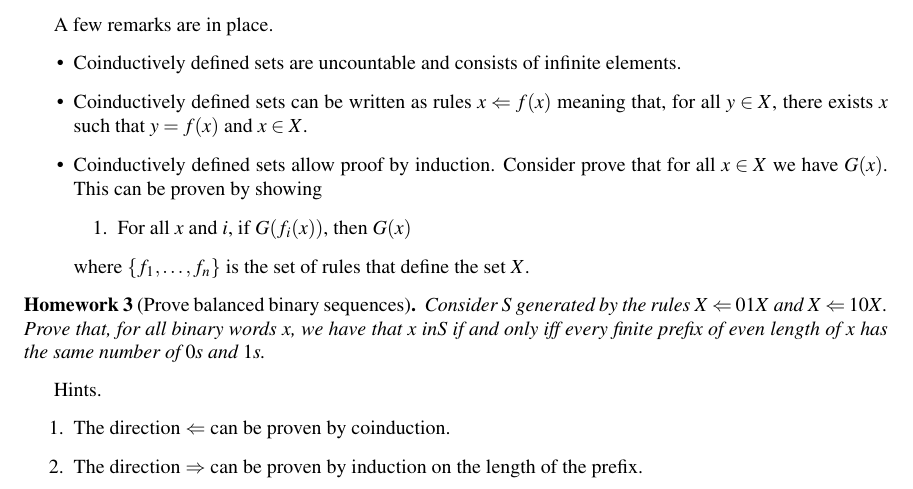
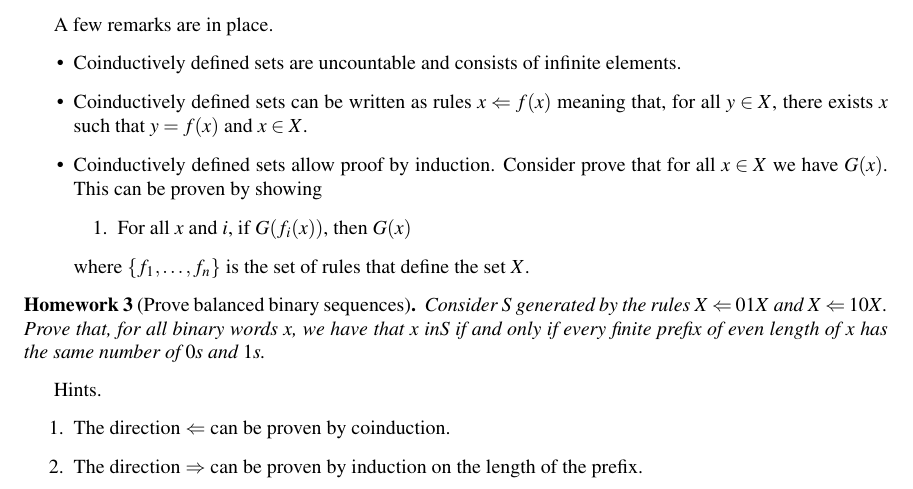
Before and after one commit to saona-raimundo/formalisms_every_computer_scientist_should_know, a LaTeX book (main.tex, which reads class_3.tex): part of page 12 of 12, cut so that both start at the same text. Compiled offline with pdfLaTeX.

Commit message:
Update class_3.tex
Typo

```diff
--- a/class_3.tex
+++ b/class_3.tex
@@ -165,7 +165,7 @@ A few remarks are in place.
 
 \Homework[Prove balanced binary sequences]{
 	Consider $S$ generated by the rules $X \implied 01X$ and $X \implied 10X$.
-	Prove that, for all binary words $x$, we have that $x\ in S$ if and only iff every finite prefix of even length of $x$ has the same number of $0$s and $1$s.
+	Prove that, for all binary words $x$, we have that $x\ in S$ if and only if every finite prefix of even length of $x$ has the same number of $0$s and $1$s.
 }
 
 Hints.
```
